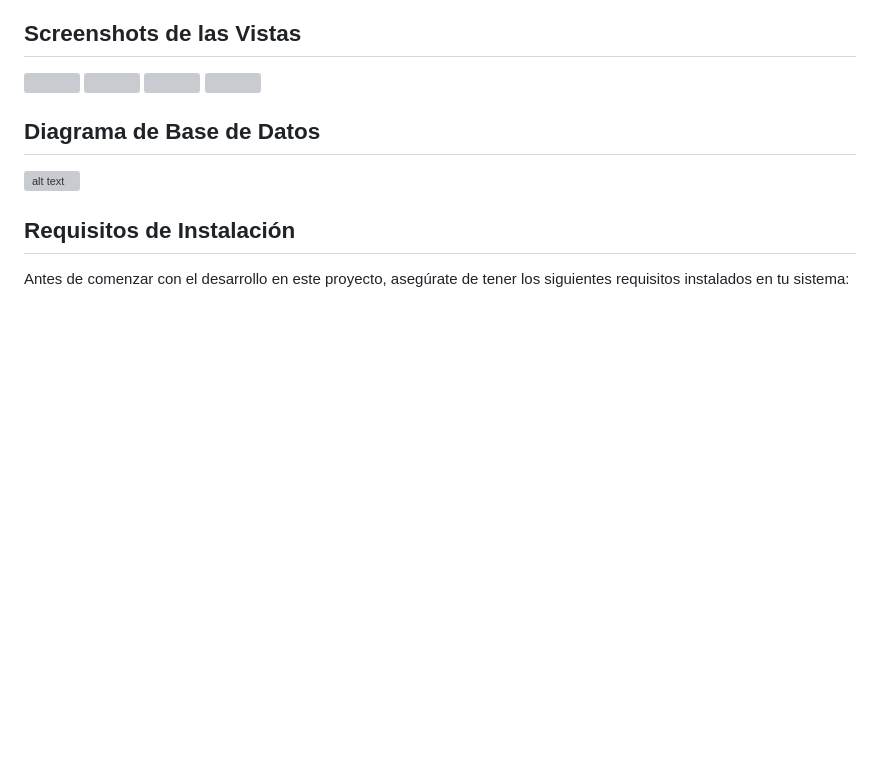
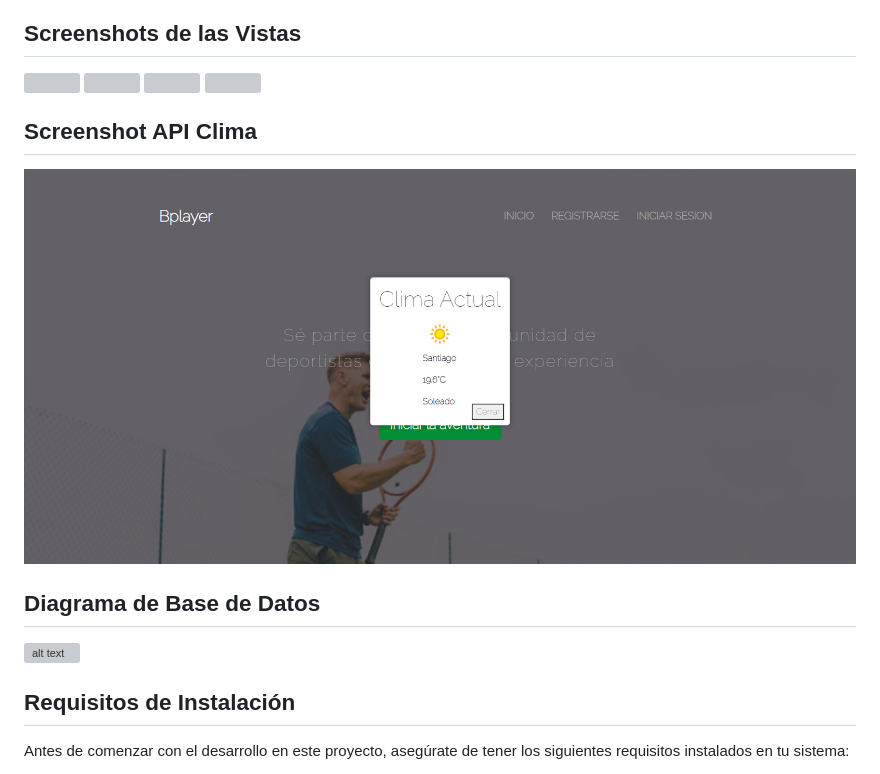
Before and after one commit to elvis-codev/SocialTennis_Clima, a Markdown page: README.md, the part around the change. Drawn GitHub-style; blank space fills up the shorter version; grey boxes are pictures that could not be loaded.

```diff
--- a/README.md
+++ b/README.md
@@ -18,6 +18,8 @@ SocialTennis es una plataforma de red social dedicada exclusivamente a los amant
     <img src="https://github.com/elvis-codev/SocialTennis/blob/main/Screenshots/Screenshot_9%20-%20Crear%20Post%20.png" width="200" />
 </div>
 
+## Screenshot API Clima
+![alt text](https://github.com/elvis-codev/SocialTennis_Clima/blob/main/Screenshots/Screenshot%2010%20-%20Clima.png?raw=true)
 
 ## Diagrama de Base de Datos
 ![alt text](https://github.com/elvis-codev/SocialTennis/blob/main/Diagrama%20Base%20de%20Datos/BasedeDatos_SocialTennis.png?raw=true)
```
